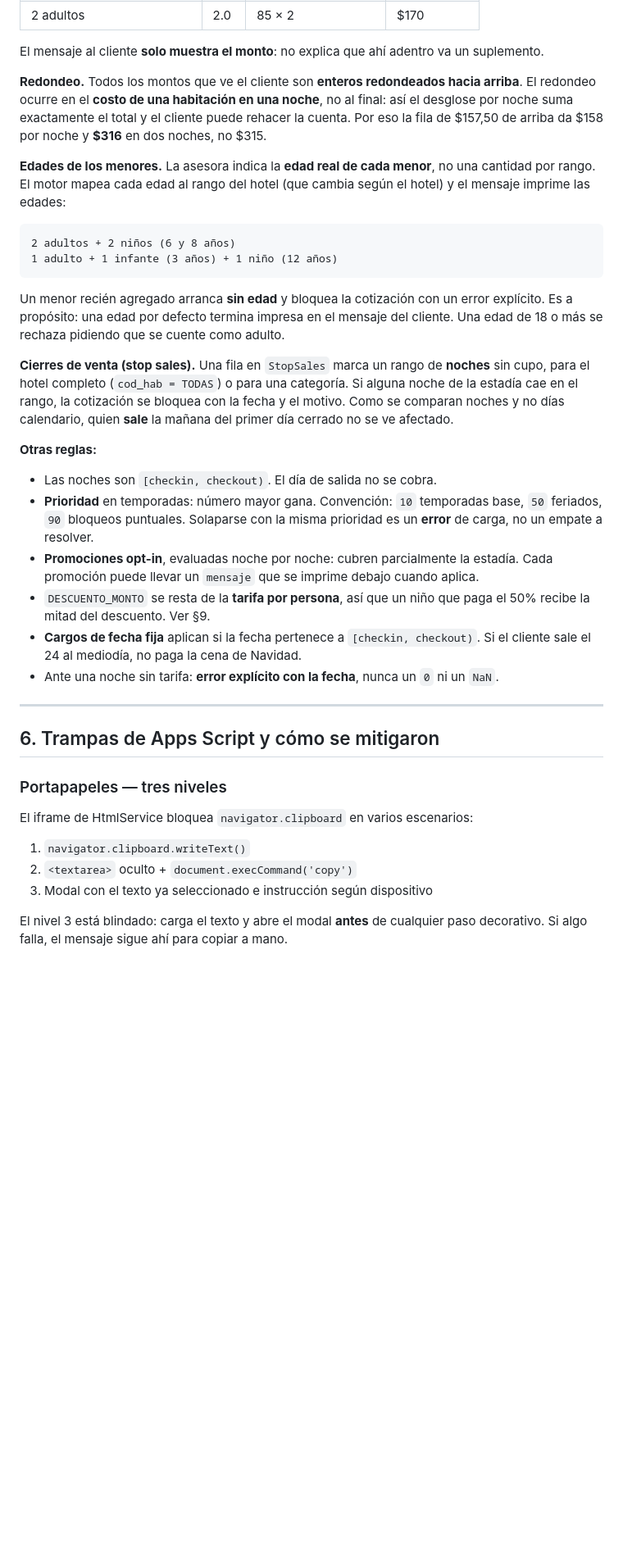
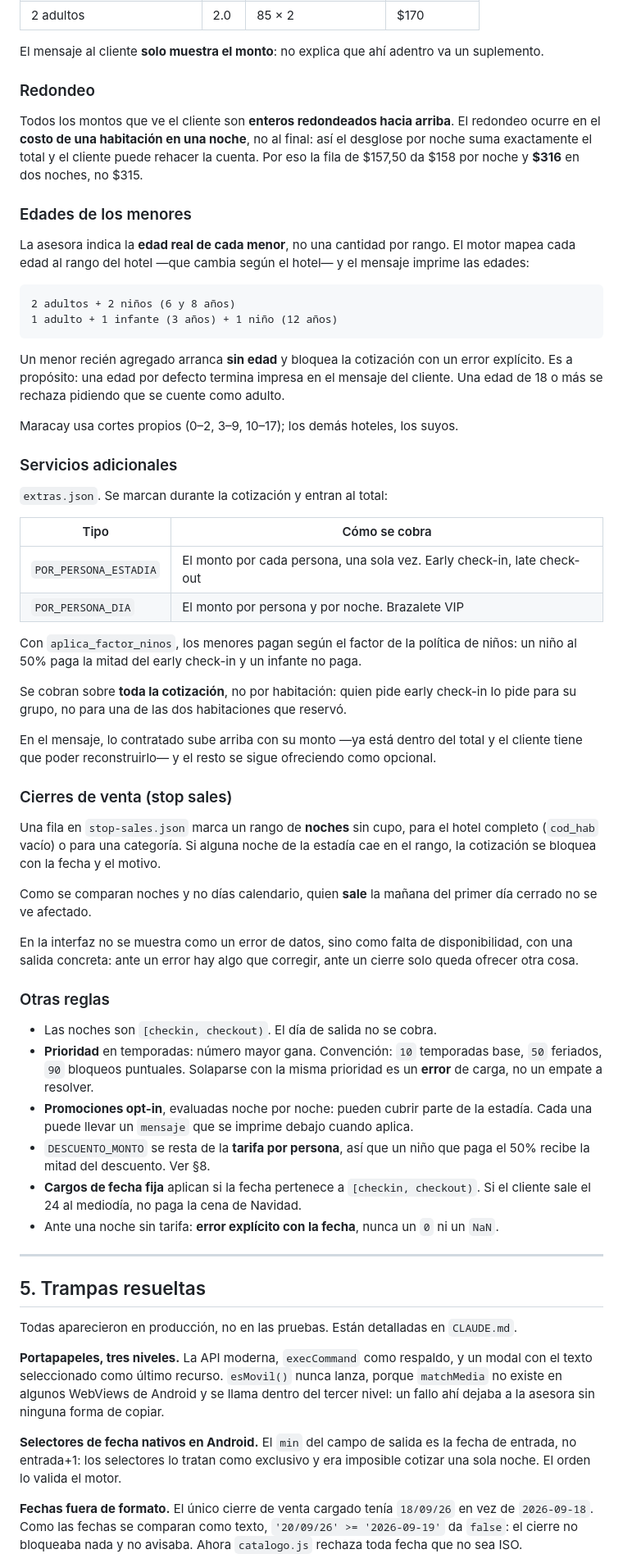
Before and after one commit to JuanKCasal/cotizador, a Markdown page: README.md, the part around one of its changes. Shown at 82% size. Rendered like a GitHub page; blank space fills up the shorter version.

````diff
--- a/README.md
+++ b/README.md
@@ -169,14 +149,18 @@ Verificación en Morrocoy, temporada alta (tarifa $85, suplemento $30):
 El mensaje al cliente **solo muestra el monto**: no explica que ahí adentro va un
 suplemento.
 
-**Redondeo.** Todos los montos que ve el cliente son **enteros redondeados hacia arriba**.
-El redondeo ocurre en el **costo de una habitación en una noche**, no al final: así el
-desglose por noche suma exactamente el total y el cliente puede rehacer la cuenta. Por eso
-la fila de $157,50 de arriba da $158 por noche y **$316** en dos noches, no $315.
+### Redondeo
 
-**Edades de los menores.** La asesora indica la **edad real de cada menor**, no una
-cantidad por rango. El motor mapea cada edad al rango del hotel (que cambia según el
-hotel) y el mensaje imprime las edades:
+Todos los montos que ve el cliente son **enteros redondeados hacia arriba**. El redondeo
+ocurre en el **costo de una habitación en una noche**, no al final: así el desglose por
+noche suma exactamente el total y el cliente puede rehacer la cuenta. Por eso la fila de
+$157,50 da $158 por noche y **$316** en dos noches, no $315.
+
+### Edades de los menores
+
+La asesora indica la **edad real de cada menor**, no una cantidad por rango. El motor
+mapea cada edad al rango del hotel —que cambia según el hotel— y el mensaje imprime las
+edades:
 
 ```
 2 adultos + 2 niños (6 y 8 años)
@@ -184,41 +168,73 @@ hotel) y el mensaje imprime las edades:
 ```
 
 Un menor recién agregado arranca **sin edad** y bloquea la cotización con un error
-explícito. Es a propósito: una edad por defecto termina impresa en el mensaje del cliente.
-Una edad de 18 o más se rechaza pidiendo que se cuente como adulto.
+explícito. Es a propósito: una edad por defecto termina impresa en el mensaje del
+cliente. Una edad de 18 o más se rechaza pidiendo que se cuente como adulto.
 
-**Cierres de venta (stop sales).** Una fila en `StopSales` marca un rango de **noches** sin
-cupo, para el hotel completo (`cod_hab = TODAS`) o para una categoría. Si alguna noche de
-la estadía cae en el rango, la cotización se bloquea con la fecha y el motivo. Como se
-comparan noches y no días calendario, quien **sale** la mañana del primer día cerrado no se
-ve afectado.
+Maracay usa cortes propios (0–2, 3–9, 10–17); los demás hoteles, los suyos.
 
-**Otras reglas:**
+### Servicios adicionales
+
+`extras.json`. Se marcan durante la cotización y entran al total:
+
+| Tipo | Cómo se cobra |
+|---|---|
+| `POR_PERSONA_ESTADIA` | El monto por cada persona, una sola vez. Early check-in, late check-out |
+| `POR_PERSONA_DIA` | El monto por persona y por noche. Brazalete VIP |
+
+Con `aplica_factor_ninos`, los menores pagan según el factor de la política de niños: un
+niño al 50% paga la mitad del early check-in y un infante no paga.
+
+Se cobran sobre **toda la cotización**, no por habitación: quien pide early check-in lo
+pide para su grupo, no para una de las dos habitaciones que reservó.
+
+En el mensaje, lo contratado sube arriba con su monto —ya está dentro del total y el
+cliente tiene que poder reconstruirlo— y el resto se sigue ofreciendo como opcional.
+
+### Cierres de venta (stop sales)
+
+Una fila en `stop-sales.json` marca un rango de **noches** sin cupo, para el hotel
+completo (`cod_hab` vacío) o para una categoría. Si alguna noche de la estadía cae en el
+rango, la cotización se bloquea con la fecha y el motivo.
+
+Como se comparan noches y no días calendario, quien **sale** la mañana del primer día
+cerrado no se ve afectado.
+
+En la interfaz no se muestra como un error de datos, sino como falta de disponibilidad,
+con una salida concreta: ante un error hay algo que corregir, ante un cierre solo queda
+ofrecer otra cosa.
+
+### Otras reglas
 
 - Las noches son `[checkin, checkout)`. El día de salida no se cobra.
-- **Prioridad** en temporadas: número mayor gana. Convención: `10` temporadas base,
-  `50` feriados, `90` bloqueos puntuales. Solaparse con la misma prioridad es un **error**
-  de carga, no un empate a resolver.
-- **Promociones opt-in**, evaluadas noche por noche: cubren parcialmente la estadía.
-  Cada promoción puede llevar un `mensaje` que se imprime debajo cuando aplica.
-- `DESCUENTO_MONTO` se resta de la **tarifa por persona**, así que un niño que paga el 50%
-  recibe la mitad del descuento. Ver §9.
+- **Prioridad** en temporadas: número mayor gana. Convención: `10` temporadas base, `50`
+  feriados, `90` bloqueos puntuales. Solaparse con la misma prioridad es un **error** de
+  carga, no un empate a resolver.
+- **Promociones opt-in**, evaluadas noche por noche: pueden cubrir parte de la estadía.
+  Cada una puede llevar un `mensaje` que se imprime debajo cuando aplica.
+- `DESCUENTO_MONTO` se resta de la **tarifa por persona**, así que un niño que paga el
+  50% recibe la mitad del descuento. Ver §8.
 - **Cargos de fecha fija** aplican si la fecha pertenece a `[checkin, checkout)`. Si el
   cliente sale el 24 al mediodía, no paga la cena de Navidad.
 - Ante una noche sin tarifa: **error explícito con la fecha**, nunca un `0` ni un `NaN`.
 
 ---
 
-## 6. Trampas de Apps Script y cómo se mitigaron
+## 5. Trampas resueltas
 
-### Portapapeles — tres niveles
+Todas aparecieron en producción, no en las pruebas. Están detalladas en `CLAUDE.md`.
 
-El iframe de HtmlService bloquea `navigator.clipboard` en varios escenarios:
+**Portapapeles, tres niveles.** La API moderna, `execCommand` como respaldo, y un modal
+con el texto seleccionado como último recurso. `esMovil()` nunca lanza, porque
+`matchMedia` no existe en algunos WebViews de Android y se llama dentro del tercer nivel:
+un fallo ahí dejaba a la asesora sin ninguna forma de copiar.
 
-1. `navigator.clipboard.writeText()`
-2. `<textarea>` oculto + `document.execCommand('copy')`
-3. Modal con el texto ya seleccionado e instrucción según dispositivo
+**Selectores de fecha nativos en Android.** El `min` del campo de salida es la fecha de
+entrada, no entrada+1: los selectores lo tratan como exclusivo y era imposible cotizar
+una sola noche. El orden lo valida el motor.
 
-El nivel 3 está blindado: carga el texto y abre el modal **antes** de cualquier paso
-decorativo. Si algo falla, el mensaje sigue ahí para copiar a mano.
+**Fechas fuera de formato.** El único cierre de venta cargado tenía `18/09/26` en vez de
+`2026-09-18`. Como las fechas se comparan como texto, `'20/09/26' >= '2026-09-19'` da
+`false`: el cierre no bloqueaba nada y no avisaba. Ahora `catalogo.js` rechaza toda fecha
+que no sea ISO.
 
````
Also changed, not shown: other parts of README.md (+141 -270 lines).
